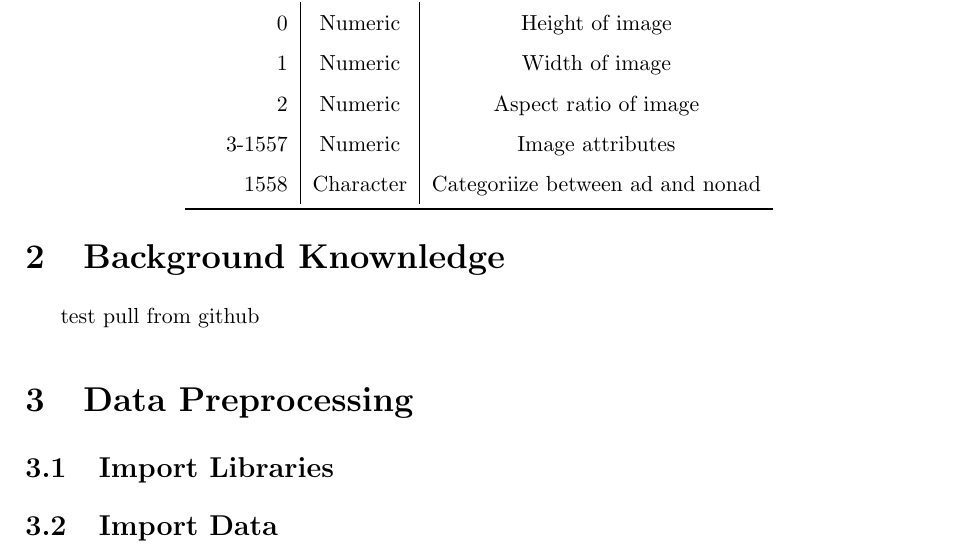
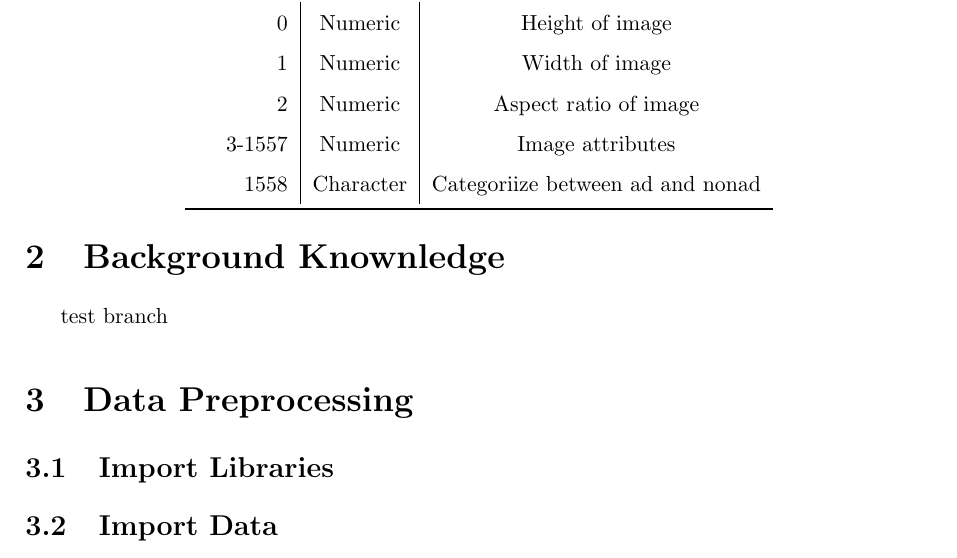
Before and after one commit to Haruprudnc/Stats, a LaTeX document (report.tex, which reads chapters/2_Foundation.tex): part of page 4 of 6, cut so that both start at the same text. Compiled offline with pdfLaTeX.

Commit message:
test branch

```diff
--- a/chapters/2_Foundation.tex
+++ b/chapters/2_Foundation.tex
@@ -1,2 +1,2 @@
 \section{Background Knownledge}
-test pull from github
+test branch
```
